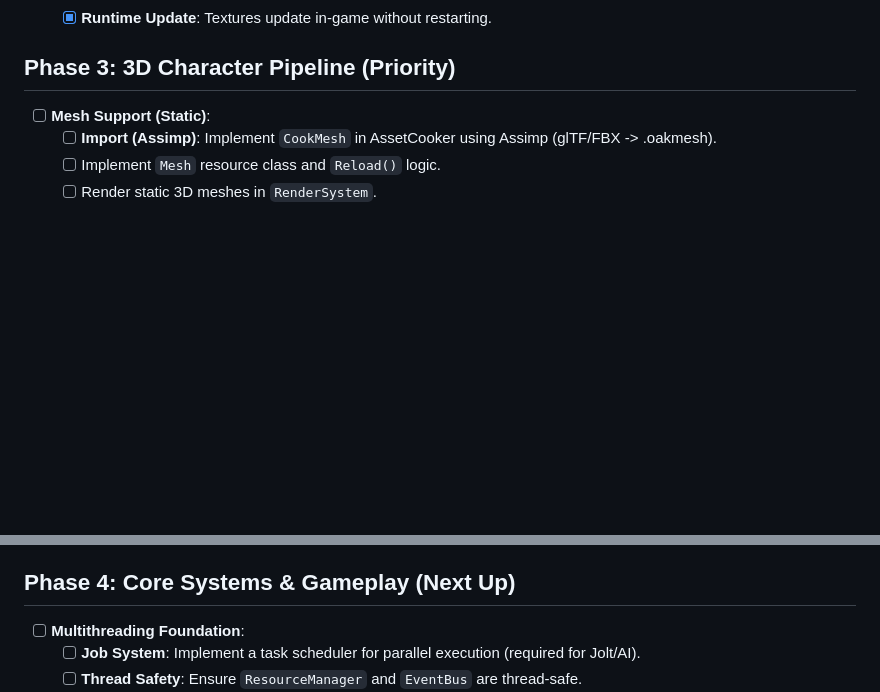
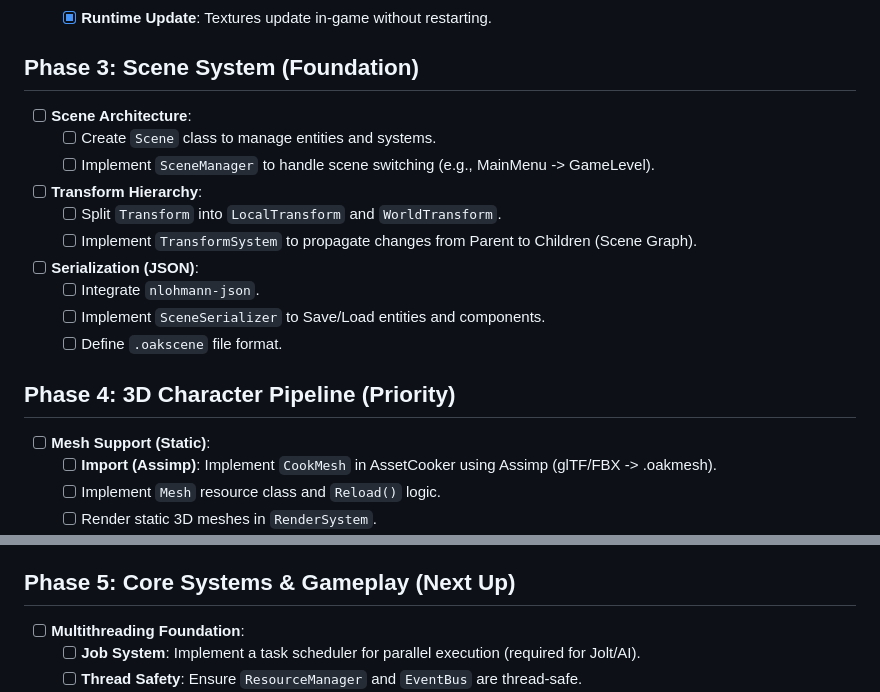
Before and after one commit to hayes87/oaken, a Markdown page: roadmap.md, 2 parts joined by grey strips. GitHub-like rendering; blank space fills up the shorter version.

Commit message:
Update roadmap: Insert Phase 3 Scene System before Character Pipeline

```diff
--- a/roadmap.md
+++ b/roadmap.md
@@ -15,7 +15,19 @@
     - [x] **Generic Reloading**: Engine detects cooked file changes and reloads resources at runtime.
     - [x] **Runtime Update**: Textures update in-game without restarting.
 
-## Phase 3: 3D Character Pipeline (Priority)
+## Phase 3: Scene System (Foundation)
+- [ ] **Scene Architecture**:
+    - [ ] Create `Scene` class to manage entities and systems.
+    - [ ] Implement `SceneManager` to handle scene switching (e.g., MainMenu -> GameLevel).
+- [ ] **Transform Hierarchy**:
+    - [ ] Split `Transform` into `LocalTransform` and `WorldTransform`.
+    - [ ] Implement `TransformSystem` to propagate changes from Parent to Children (Scene Graph).
+- [ ] **Serialization (JSON)**:
+    - [ ] Integrate `nlohmann-json`.
+    - [ ] Implement `SceneSerializer` to Save/Load entities and components.
+    - [ ] Define `.oakscene` file format.
+
+## Phase 4: 3D Character Pipeline (Priority)
 - [ ] **Mesh Support (Static)**:
     - [ ] **Import (Assimp)**: Implement `CookMesh` in AssetCooker using Assimp (glTF/FBX -> .oakmesh).
     - [ ] Implement `Mesh` resource class and `Reload()` logic.
@@ -32,7 +44,7 @@
     - [ ] Implement `CharacterController` component (Velocity, State).
     - [ ] Map Input to Character Movement.
 
-## Phase 4: Core Systems & Gameplay (Next Up)
+## Phase 5: Core Systems & Gameplay (Next Up)
 - [ ] **Multithreading Foundation**:
     - [ ] **Job System**: Implement a task scheduler for parallel execution (required for Jolt/AI).
     - [ ] **Thread Safety**: Ensure `ResourceManager` and `EventBus` are thread-safe.
```
